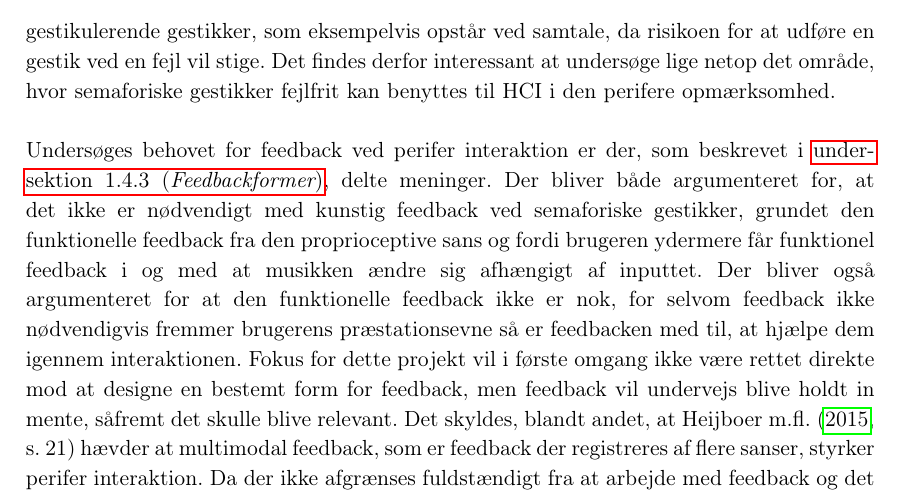
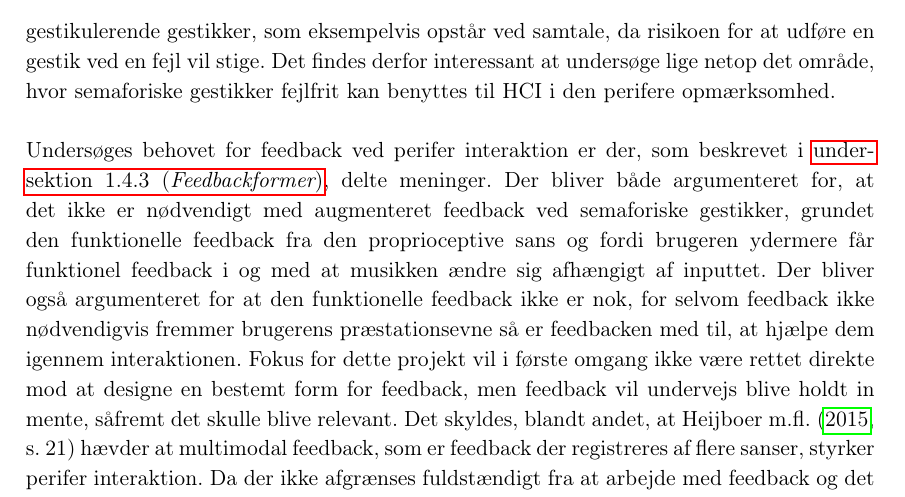
Before and after one commit to SaraNielsen0711/P6-LaTex, a LaTeX thesis (Master.tex, which reads Content/Introduktion/Afgraensning.tex): part of page 33 of 48, cut so that both start at the same text. Compiled offline with pdfLaTeX.

Commit message:
rettet kunstig feedback til augmenter feedback

```diff
--- a/Content/Introduktion/Afgraensning.tex
+++ b/Content/Introduktion/Afgraensning.tex
@@ -11,7 +11,7 @@ I \fullref{KomplikationerGestikker} præsenteres nogle af de komplikationer, som
 
 At anvende semaforiske gestikker, som interaktionsform i den perifere opmærksomhed er stadig forholdvist nyt, så der findes endnu ikke et standard sæt af gestikker, som henvender sig til musikkontrol, hvertfald ikke hvad der er projektgruppen kendt. Det vil derfor være nødvendigt, at foretage en dybere undersøgelse af netop hvilke semaforiske gestikker, der egner sig bedst til nogen af de mest gængse funktioner et musikanlæg indeholder; start, pause, skru op og ned og skift musiknummer frem og tilbage. Ydermere er det interessant at undersøge, om der findes semaforiske gestikker, der trods deres unaturlighed kan læres og genkaldes og på den måde benyttes til perifer interaktion. Der skal dog tages højde for, at disse gestikker ikke afspejler almindelige, naturlige gestikulerende gestikker, som eksempelvis opstår ved samtale, da risikoen for at udføre en gestik ved en fejl vil stige. Det findes derfor interessant at undersøge lige netop det område, hvor semaforiske gestikker fejlfrit kan benyttes til HCI i den perifere opmærksomhed. \blankline
 %
-Undersøges behovet for feedback ved perifer interaktion er der, som beskrevet i \fullref{Feedbackformer}, delte meninger. Der bliver både argumenteret for, at det ikke er nødvendigt med kunstig feedback ved semaforiske gestikker, grundet den funktionelle feedback fra den proprioceptive sans og fordi brugeren ydermere får funktionel feedback i og med at musikken ændre sig afhængigt af inputtet. Der bliver også argumenteret for at den funktionelle feedback ikke er nok, for selvom feedback ikke nødvendigvis fremmer brugerens præstationsevne så er feedbacken med til, at hjælpe dem igennem interaktionen. Fokus for dette projekt vil i første omgang ikke være rettet direkte mod at designe en bestemt form for feedback, men feedback vil undervejs blive holdt in mente, såfremt det skulle blive relevant. Det skyldes, blandt andet, at \textcite[s. 21]{PDF:FacilitatingPIDesignAndEvaluation} hævder at multimodal feedback, som er feedback der registreres af flere sanser, styrker perifer interaktion. Da der ikke afgrænses fuldstændigt fra at arbejde med feedback og det samtidig er et betydningsfyldt aspekt inden for interaktions design, så vil feedback blive yderligere diskuteret fremadrettet.
+Undersøges behovet for feedback ved perifer interaktion er der, som beskrevet i \fullref{Feedbackformer}, delte meninger. Der bliver både argumenteret for, at det ikke er nødvendigt med augmenteret feedback ved semaforiske gestikker, grundet den funktionelle feedback fra den proprioceptive sans og fordi brugeren ydermere får funktionel feedback i og med at musikken ændre sig afhængigt af inputtet. Der bliver også argumenteret for at den funktionelle feedback ikke er nok, for selvom feedback ikke nødvendigvis fremmer brugerens præstationsevne så er feedbacken med til, at hjælpe dem igennem interaktionen. Fokus for dette projekt vil i første omgang ikke være rettet direkte mod at designe en bestemt form for feedback, men feedback vil undervejs blive holdt in mente, såfremt det skulle blive relevant. Det skyldes, blandt andet, at \textcite[s. 21]{PDF:FacilitatingPIDesignAndEvaluation} hævder at multimodal feedback, som er feedback der registreres af flere sanser, styrker perifer interaktion. Da der ikke afgrænses fuldstændigt fra at arbejde med feedback og det samtidig er et betydningsfyldt aspekt inden for interaktions design, så vil feedback blive yderligere diskuteret fremadrettet.
 
 Det er ikke muligt at forudbestemme præcist hvordan gestikkerne skal udføres, da der skal tages højde for dels om brugeren føler sig komfortable ved at udføre dem og dels om mulige tilskuer oplever denne nye form for interaktion, jævnfør \fullref{Socialaccept}. På nuværende tidspunkt kan der med sikkerhed afgrænses fra at gestikkerne er enten spændingsfyldte eller hemmelighedsfyldte, da de spændingsfyldte gestikker ikke anses for at være socialt acceptable, \parencite[s. 277]{PDF:WouldYouDoThat} og de hemmelighedsfyldte gestikker ikke vil give meget mening ved interaktion med et musikanlæg, da det vil være svært og uhensigtmæssigt at skjule effekten af en gestik. Tilbage er der de udtryksfyldte- og magiske gestikker, som begge egner sig til interaktion med et musikanlæg og til perifer interaktion. Derudover lægger Bang $\&$ Olufsen vægt på, at brugeroplevelsen føles magisk, så det vil give mening, at undersøge om de magiske gestikker, som er defineret af \textcite[s. 276]{PDF:WouldYouDoThat} til at være gestikker hvor manipulationen er skjult og effekten er synlig, egner sig til at fremme denne brugeroplevelse. \blankline
 %
```
